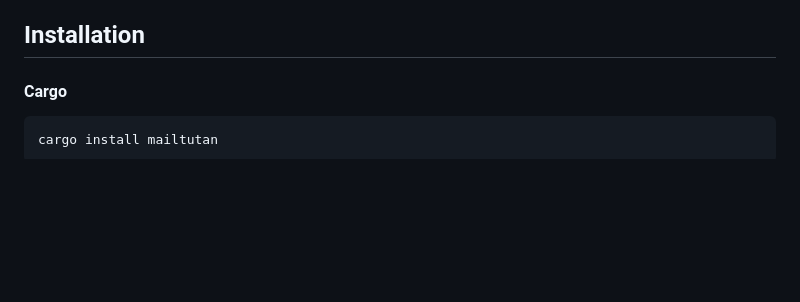
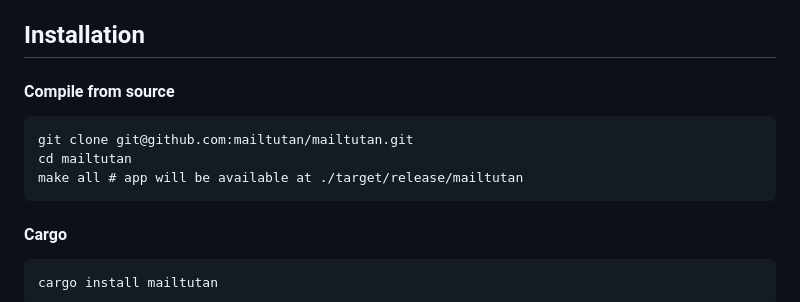
Before and after one commit to mailtutan/mailtutan, a Markdown page: README.md, the part around the change. Rendered like a GitHub page; blank space fills up the shorter version.

Commit message:
add-compile-from-source-to-instalation-readme

````diff
--- a/README.md
+++ b/README.md
@@ -16,6 +16,13 @@ This is a repository for Mailtutan, a SMTP server built in Rust. The server allo
 - Multiple storage options: Memory ( default ), Maildir ( in file )
 
 ## Installation
+
+#### Compile from source
+```
+git clone git@github.com:mailtutan/mailtutan.git
+cd mailtutan
+make all # app will be available at ./target/release/mailtutan
+```
 
 #### Cargo
 ```
````
